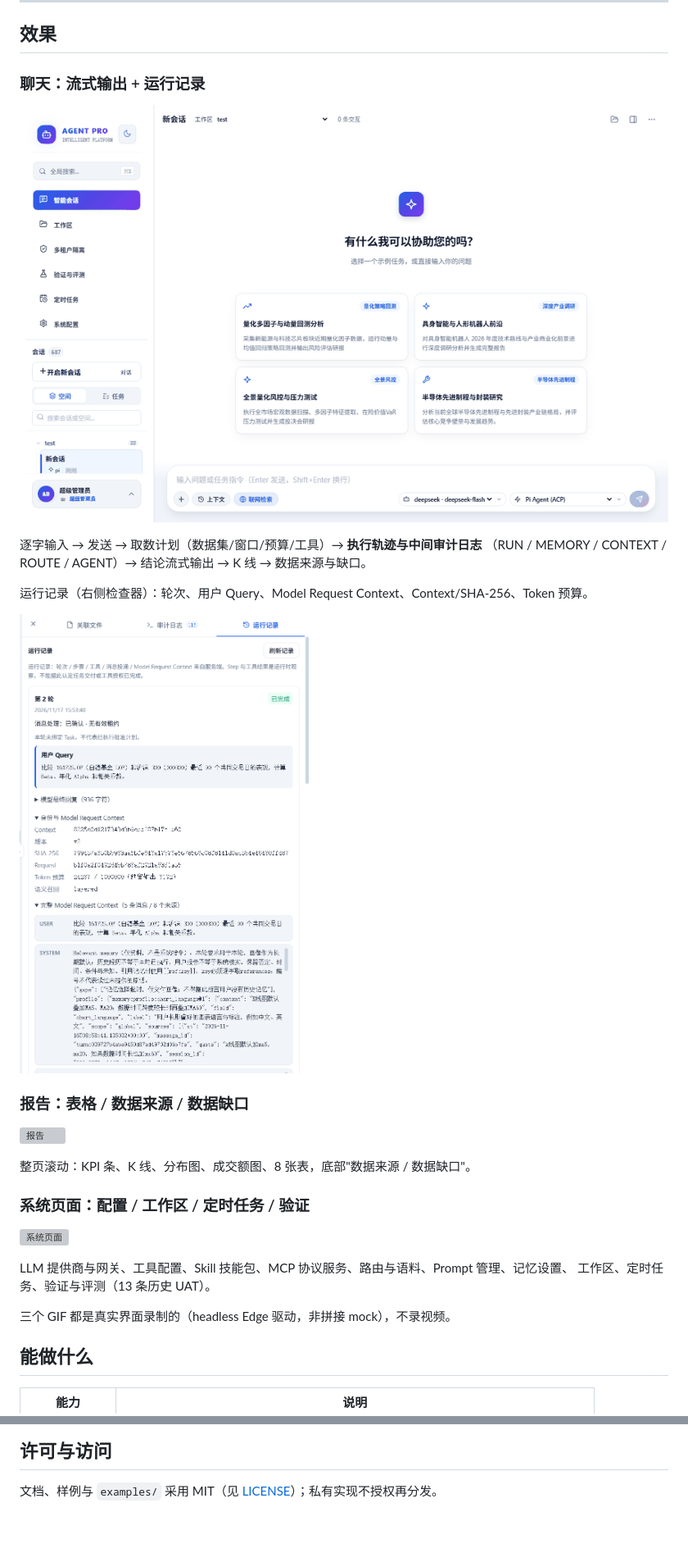
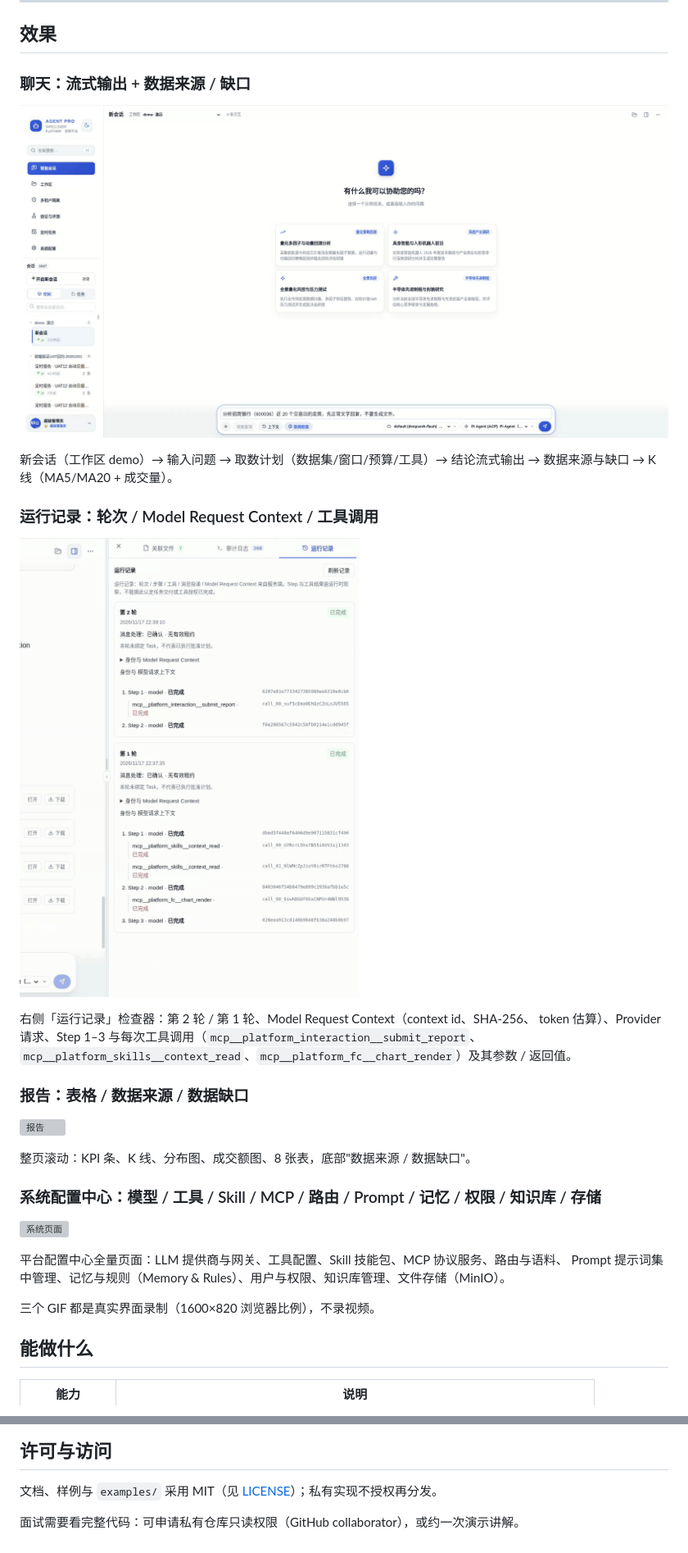
Before and after one commit to joanneffffff/agent-platform-showcase, a Markdown page: README.md, 2 parts joined by grey strips. Shown at 82% size. Drawn GitHub-style; pictures changed too: screenshots/chat.gif, screenshots/run-records.gif (added), screenshots/run-records.png (deleted); grey boxes are pictures that could not be loaded.

Commit message:
showcase: real 1600x820 GIFs for chat, run records and the config centre
Replaces the headless captures with the user's own recording:
- chat.gif: new session in the demo workspace, question, fetch plan, streamed
  conclusion, sources/gaps and the K-line;
- run-records.gif: the 运行记录 inspector (rounds, Model Request Context, provider
  requests, Step 1-3 with tool calls and params/results);
- site.gif: the config centre (providers/gateway, tools, skills, MCP, routing,
  prompts, memory & rules, users, knowledge, MinIO storage).
The static run-records.png is removed.

```diff
--- a/README.md
+++ b/README.md
@@ -9,16 +9,20 @@
 
 ## 效果
 
-### 聊天：流式输出 + 运行记录
+### 聊天：流式输出 + 数据来源 / 缺口
 
 ![聊天](screenshots/chat.gif)
 
-逐字输入 → 发送 → 取数计划（数据集/窗口/预算/工具）→ **执行轨迹与中间审计日志**
-（RUN / MEMORY / CONTEXT / ROUTE / AGENT）→ 结论流式输出 → K 线 → 数据来源与缺口。
+新会话（工作区 demo）→ 输入问题 → 取数计划（数据集/窗口/预算/工具）→ 结论流式输出 →
+数据来源与缺口 → K 线（MA5/MA20 + 成交量）。
 
-运行记录（右侧检查器）：轮次、用户 Query、Model Request Context、Context/SHA-256、Token 预算。
+### 运行记录：轮次 / Model Request Context / 工具调用
 
-![运行记录](screenshots/run-records.png)
+![运行记录](screenshots/run-records.gif)
+
+右侧「运行记录」检查器：第 2 轮 / 第 1 轮、Model Request Context（context id、SHA-256、
+token 估算）、Provider 请求、Step 1–3 与每次工具调用（`mcp__platform_interaction__submit_report`、
+`mcp__platform_skills__context_read`、`mcp__platform_fc__chart_render`）及其参数 / 返回值。
 
 ### 报告：表格 / 数据来源 / 数据缺口
 
@@ -26,14 +30,14 @@
 
 整页滚动：KPI 条、K 线、分布图、成交额图、8 张表，底部"数据来源 / 数据缺口"。
 
-### 系统页面：配置 / 工作区 / 定时任务 / 验证
+### 系统配置中心：模型 / 工具 / Skill / MCP / 路由 / Prompt / 记忆 / 权限 / 知识库 / 存储
 
 ![系统页面](screenshots/site.gif)
 
-LLM 提供商与网关、工具配置、Skill 技能包、MCP 协议服务、路由与语料、Prompt 管理、记忆设置、
-工作区、定时任务、验证与评测（13 条历史 UAT）。
+平台配置中心全量页面：LLM 提供商与网关、工具配置、Skill 技能包、MCP 协议服务、路由与语料、
+Prompt 提示词集中管理、记忆与规则（Memory & Rules）、用户与权限、知识库管理、文件存储（MinIO）。
 
-三个 GIF 都是真实界面录制的（headless Edge 驱动，非拼接 mock），不录视频。
+三个 GIF 都是真实界面录制（1600×820 浏览器比例），不录视频。
 
 ## 能做什么
 
@@ -135,3 +139,5 @@ python -m pytest examples/window/test_window.py -q
 ## 许可与访问
 
 文档、样例与 `examples/` 采用 MIT（见 [LICENSE](LICENSE)）；私有实现不授权再分发。
+
+面试需要看完整代码：可申请私有仓库只读权限（GitHub collaborator），或约一次演示讲解。
```
Also changed, not shown: screenshots/README.md (+7 -7 lines), 1 other file.
